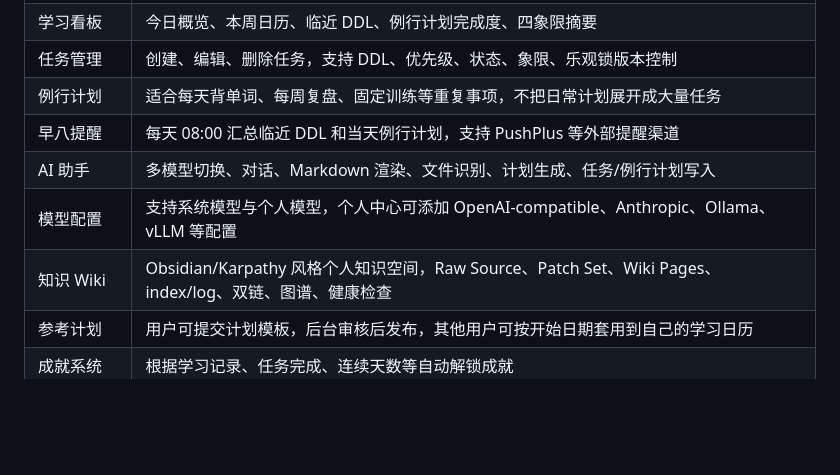
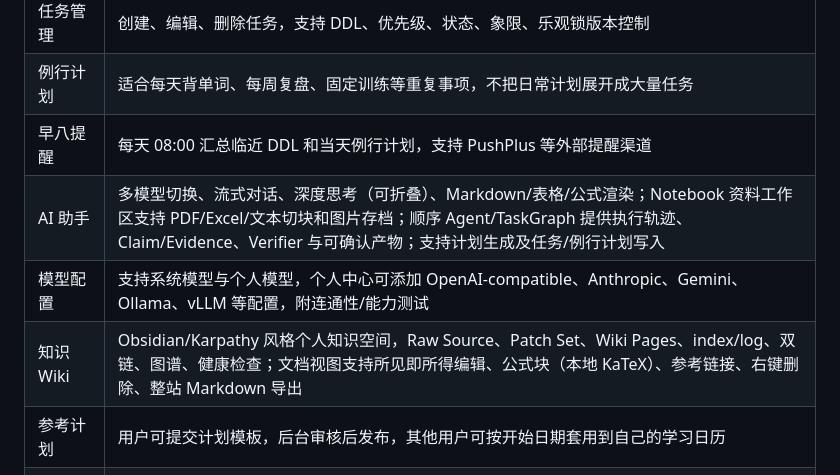
Before and after one commit to 3435986347-spec/zhiqu-StudySystem, a Markdown page: README.md, the part around one of its changes. Rendered like a GitHub page; blank space fills up the shorter version.

```diff
--- a/README.md
+++ b/README.md
@@ -13,9 +13,9 @@
 | 任务管理 | 创建、编辑、删除任务，支持 DDL、优先级、状态、象限、乐观锁版本控制 |
 | 例行计划 | 适合每天背单词、每周复盘、固定训练等重复事项，不把日常计划展开成大量任务 |
 | 早八提醒 | 每天 08:00 汇总临近 DDL 和当天例行计划，支持 PushPlus 等外部提醒渠道 |
-| AI 助手 | 多模型切换、对话、Markdown 渲染、文件识别、计划生成、任务/例行计划写入 |
-| 模型配置 | 支持系统模型与个人模型，个人中心可添加 OpenAI-compatible、Anthropic、Ollama、vLLM 等配置 |
-| 知识 Wiki | Obsidian/Karpathy 风格个人知识空间，Raw Source、Patch Set、Wiki Pages、index/log、双链、图谱、健康检查 |
+| AI 助手 | 多模型切换、流式对话、深度思考（可折叠）、Markdown/表格/公式渲染；Notebook 资料工作区支持 PDF/Excel/文本切块和图片存档；顺序 Agent/TaskGraph 提供执行轨迹、Claim/Evidence、Verifier 与可确认产物；支持计划生成及任务/例行计划写入 |
+| 模型配置 | 支持系统模型与个人模型，个人中心可添加 OpenAI-compatible、Anthropic、Gemini、Ollama、vLLM 等配置，附连通性/能力测试 |
+| 知识 Wiki | Obsidian/Karpathy 风格个人知识空间，Raw Source、Patch Set、Wiki Pages、index/log、双链、图谱、健康检查；文档视图支持所见即所得编辑、公式块（本地 KaTeX）、参考链接、右键删除、整站 Markdown 导出 |
 | 参考计划 | 用户可提交计划模板，后台审核后发布，其他用户可按开始日期套用到自己的学习日历 |
 | 成就系统 | 根据学习记录、任务完成、连续天数等自动解锁成就 |
 | 监管后台 | 查看流量、账号、反馈、运行异常、参考计划审核等运营与安全信息 |
```
Also changed, not shown: other parts of README.md (+28 -11 lines).
